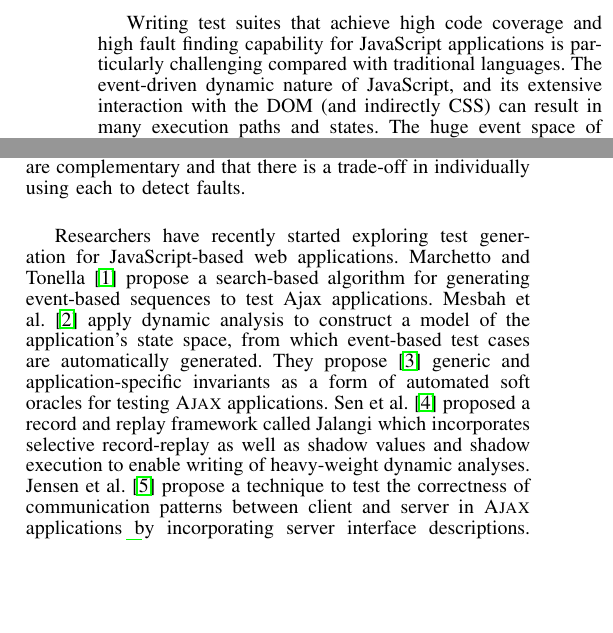
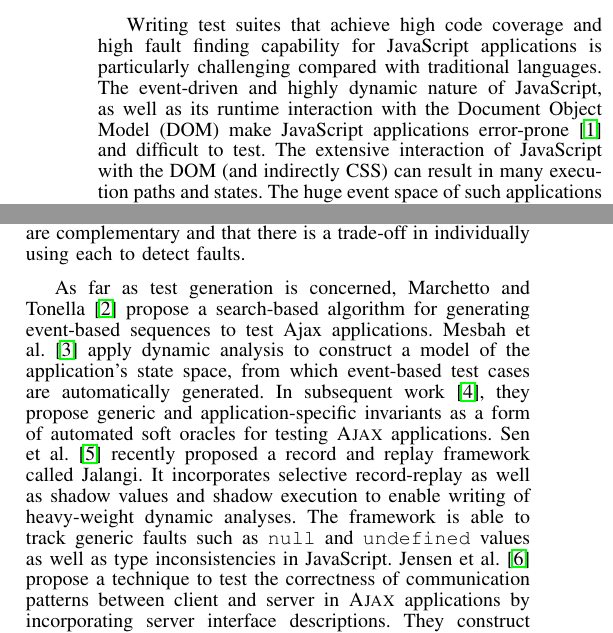
Before and after one commit to mirshokraie/papers, a LaTeX thesis (thesis/jseft/paper.tex, which reads thesis/intro.tex): two parts of the columns of page 1 of 12 before the commit and two parts of the columns of page 1 of 13 after it, joined at a grey line, cut so that both start at the same text, the shorter picture padded with empty space. Compiled offline with pdfLaTeX.

Commit message:
more on intro

```diff
--- a/thesis/intro.tex
+++ b/thesis/intro.tex
@@ -8,16 +8,13 @@ applications. Testing helps to improve the quality and dependability of these ap
 Automatic test case generation can significantly reduce the time and manual effort, while
 increasing the reliability of web applications.
 
-%For building responsive  web applications, a technique called
-%Ajax (Asynchronous \javascript and XML) has gained a prominent role, in which a
-%combination of \javascript and Document Object Model (DOM),
-%as well as asynchronous communication with the server is used.
 \javascript is the common engine of modern web applications.
 Developers employ \javascript to add functionality, dynamically change the Document Object Model (DOM) structure,
 and communicate with web servers. Given the increasing reliance of web applications on this language, it is important to check its correct behaviour.
 
 Writing test suites that achieve high code coverage and high fault finding capability for \javascript applications is particularly challenging compared with traditional languages.
-The event-driven dynamic nature of \javascript, and its extensive interaction with the DOM (and indirectly CSS) can result in many execution paths and states. The huge event space of such applications makes it challenging for the tester to cover the whole state space in a limited amount of time. Moreover, writing test oracles with high fault finding capability requires a tester to precisely analyze the interaction between the \javascript and the DOM. Mapping between the two component becomes difficult as the \javascript code and the DOM increase in size.
+The event-driven and highly dynamic nature of \javascript, as well as its runtime interaction with the Document Object Model (DOM) make \javascript applications error-prone \cite{Ocariza:esem2013} and difficult to test.
+The extensive interaction of \javascript with the DOM (and indirectly CSS) can result in many execution paths and states. The huge event space of such applications makes it challenging for the tester to cover the whole state space in a limited amount of time. Moreover, writing test oracles with high fault finding capability requires a tester to precisely analyze the interaction between the \javascript and the DOM. Mapping between the two component becomes difficult as the \javascript code and the DOM increase in size.
 
 To test \javascript-based web applications, developers
 often write test cases using frameworks such as \selenium to examine the correct interaction of the user with web application (GUI testing) and \qunit to test the proper functionality of the individual units (unit testing).
@@ -31,14 +28,9 @@ code-level failure, while more fine grained unit-level assertions are capable of
 writing unit test assertions for web applications that have rich interaction with the DOM through their \javascript code is more tedious.
 To write unit-level assertions, the tester needs to understand the full range of interaction between the code level operations of a unit and the DOM level operations of a system, and thus may fail to assert the correctness of a particular behaviour when the unit is used as a part of a system. The inherent characteristics of unit and DOM-based tests, indicate that they are complementary and that there is a trade-off in individually using each to detect faults.
 
-Researchers have recently started exploring test generation for \javascript-based web applications.
-Marchetto and Tonella \cite{marchetto:search} propose a search-based algorithm for generating event-based sequences to test Ajax applications.
-Mesbah et al.  \cite{mesbah:tweb11} apply dynamic analysis to construct a model of the application's state space, from which event-based test cases are automatically generated. They propose \cite{mesbah:tse12} generic and application-specific invariants as a form of automated soft oracles for testing \ajax applications.
-Sen \etal \cite{sen:fse13} proposed a record and replay framework called Jalangi which incorporates selective record-replay as well as shadow values and shadow execution to enable writing of heavy-weight dynamic analyses. %While dynamic analysis needs be implemented by the user,
-%The framework is able to track generic faults such as \code{null} and \code{undefined} values as well as type inconsistencies in \javascript.
+As far as test generation is concerned, Marchetto and Tonella \cite{marchetto:search} propose a search-based algorithm for generating event-based sequences to test Ajax applications.
+Mesbah et al.  \cite{mesbah:tweb11} apply dynamic analysis to construct a model of the application's state space, from which event-based test cases are automatically generated. In subsequent work \cite{mesbah:tse12}, they propose generic and application-specific invariants as a form of automated soft oracles for testing \ajax applications.
+Sen \etal \cite{sen:fse13} recently proposed a record and replay framework called Jalangi. It incorporates selective record-replay as well as shadow values and shadow execution to enable writing of heavy-weight dynamic analyses.
+The framework is able to track generic faults such as \code{null} and \code{undefined} values as well as type inconsistencies in \javascript.
 Jensen \etal \cite{jensen:fse13} propose a technique to test the correctness of communication patterns between client and server in \ajax applications by incorporating server interface descriptions.
-%They construct server interface descriptions through an inference technique that can learn communication patterns from sample data.
-%Saxena \etal \cite{song:symb10} combine random test generation with the use of symbolic execution for systematically exploring a \javascript application's event space as well as its value space, for security testing.
-Artzi \etal \cite{artzi:icse11} presents \artemis, which supports automated testing of \javascript applications using event-driven execution model of the application. %\artemis is a feedback-directed framework that generates event-based tests for \javascript applications.
-%\artemis considers the event-driven execution model of a \javascript application for feedback-directed testing
-However, current web test generation techniques suffer from two main shortcomings:
+They construct server interface descriptions through an inference technique that can learn communication patterns from sample data.
```
Also changed, not shown: thesis/intro.tex (15 more changed lines).
